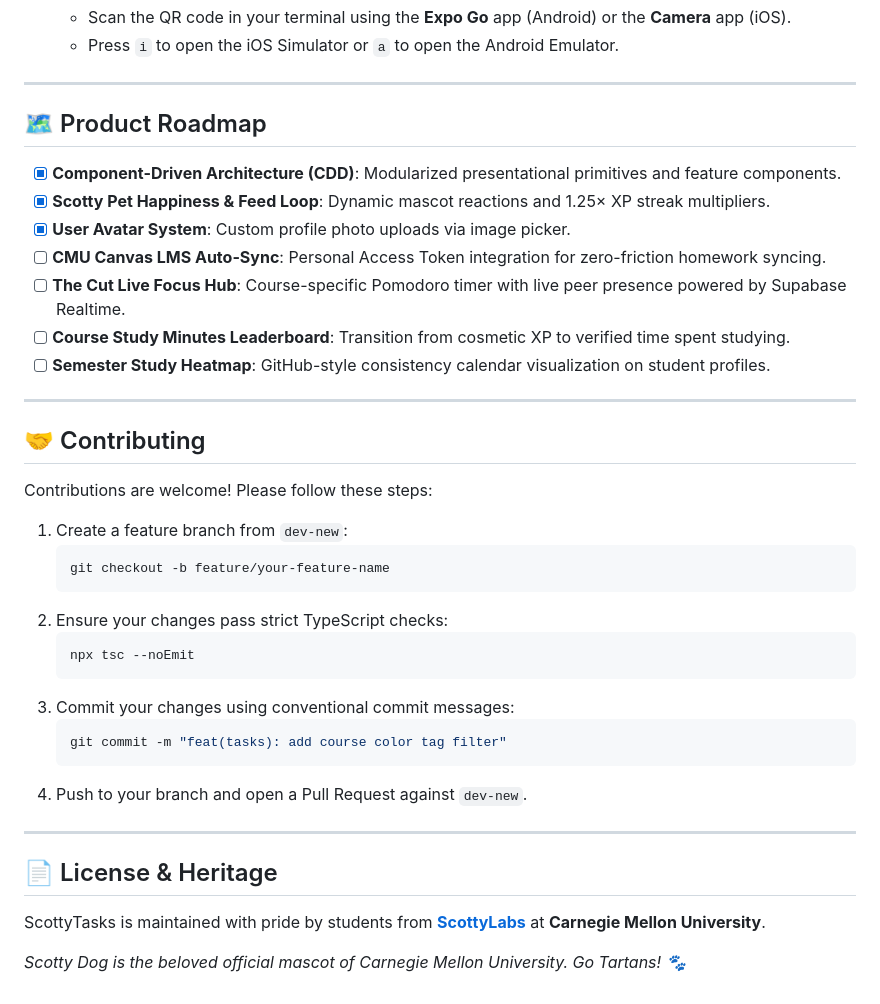
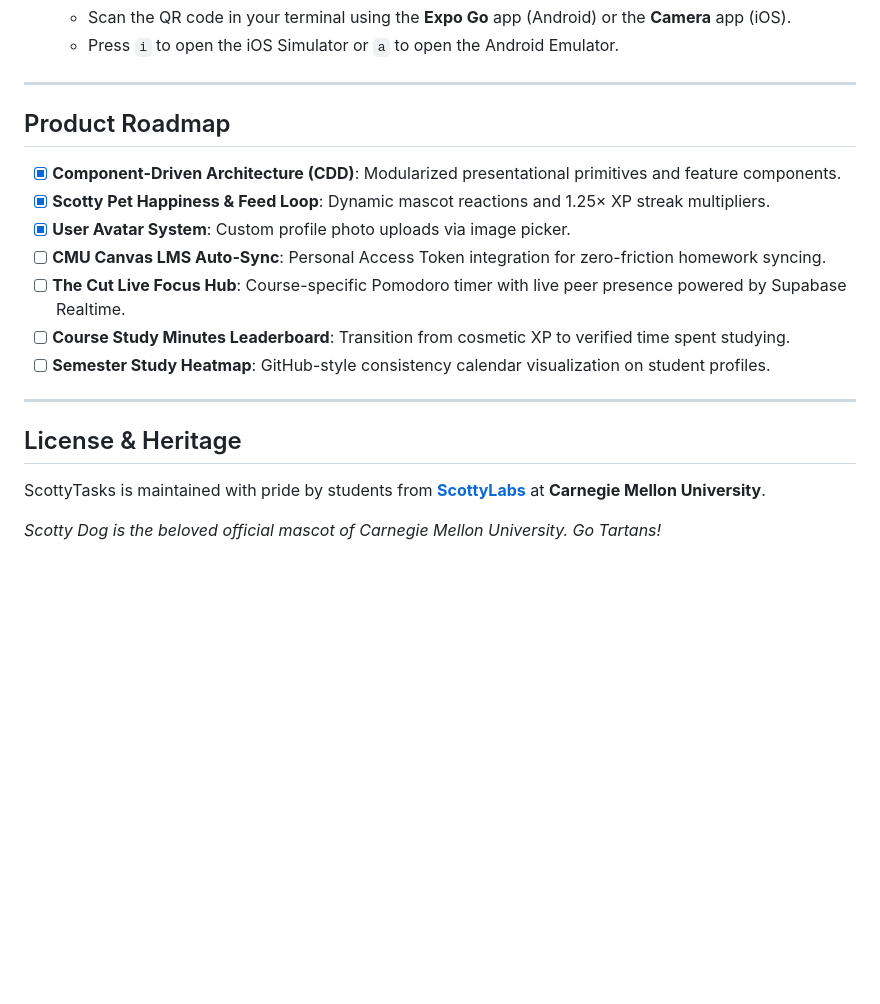
Before and after one commit to scottylabs-labrador/CMU-ScottyTasks, a Markdown page: README.md, the part around one of its changes. Rendered like a GitHub page; blank space fills up the shorter version.

````diff
--- a/README.md
+++ b/README.md
@@ -139,7 +139,7 @@ Ensure you have the following installed on your machine:
 
 ---
 
-## 🗺️ Product Roadmap
+## Product Roadmap
 
 - [x] **Component-Driven Architecture (CDD)**: Modularized presentational primitives and feature components.
 - [x] **Scotty Pet Happiness & Feed Loop**: Dynamic mascot reactions and 1.25× XP streak multipliers.
@@ -151,28 +151,8 @@ Ensure you have the following installed on your machine:
 
 ---
 
-## 🤝 Contributing
-
-Contributions are welcome! Please follow these steps:
-
-1. Create a feature branch from `dev-new`:
-   ```bash
-   git checkout -b feature/your-feature-name
-   ```
-2. Ensure your changes pass strict TypeScript checks:
-   ```bash
-   npx tsc --noEmit
-   ```
-3. Commit your changes using conventional commit messages:
-   ```bash
-   git commit -m "feat(tasks): add course color tag filter"
-   ```
-4. Push to your branch and open a Pull Request against `dev-new`.
-
----
-
-## 📄 License & Heritage
+## License & Heritage
 
 ScottyTasks is maintained with pride by students from **[ScottyLabs](https://scottylabs.org/)** at **Carnegie Mellon University**.
 
-*Scotty Dog is the beloved official mascot of Carnegie Mellon University. Go Tartans! 🐾*
+*Scotty Dog is the beloved official mascot of Carnegie Mellon University. Go Tartans!*
````
Also changed, not shown: other parts of README.md (+10 -10 lines).
